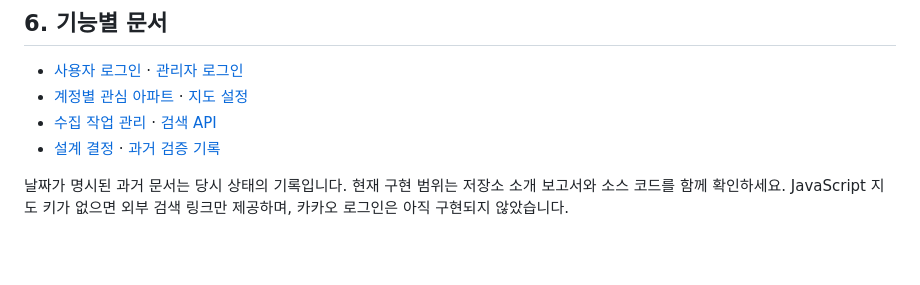
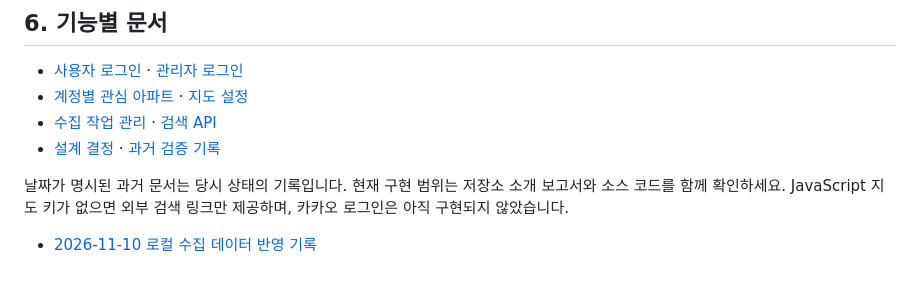
Before and after one commit to sign0329/house_finder, a Markdown page: outputs/apartment-search/README.md, the part around the change. GitHub-like rendering; blank space fills up the shorter version.

Commit message:
docs: 로컬 8082 데이터 반영 결과 기록 (#28)
2026-11-10 수집 DB에서 로컬 8082로 거래 데이터를 반영한 결과를 기록합니다. 129,728건에서 중복 제외
566,049건을 추가해 695,777건이 조회됩니다. 백업 목차 확인·원본 키 포함·기존 ID 보존·웹 API 조회 결과와 신규
추가 방식의 한계를 명시했습니다.

Co-authored-by: sign0329 <sign0329@gmail.com>

```diff
--- a/outputs/apartment-search/README.md
+++ b/outputs/apartment-search/README.md
@@ -87,3 +87,5 @@ Java 패키지의 기준 경로는 `src/main/java/kr/aptfolio/`, 화면 리소
 - [설계 결정](docs/decisions/001-mvp-design.md) · [과거 검증 기록](docs/verification.md)
 
 날짜가 명시된 과거 문서는 당시 상태의 기록입니다. 현재 구현 범위는 저장소 소개 보고서와 소스 코드를 함께 확인하세요. JavaScript 지도 키가 없으면 외부 검색 링크만 제공하며, 카카오 로그인은 아직 구현되지 않았습니다.
+
+- [2026-11-10 로컬 수집 데이터 반영 기록](docs/local-data-transfer-20261110.md)
```
Also changed, not shown: 1 other file.
